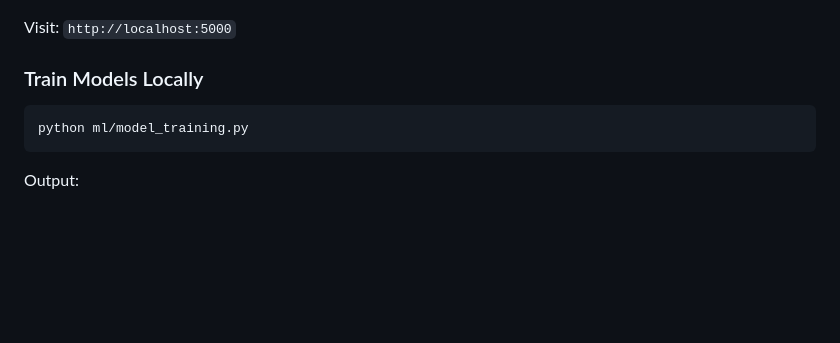
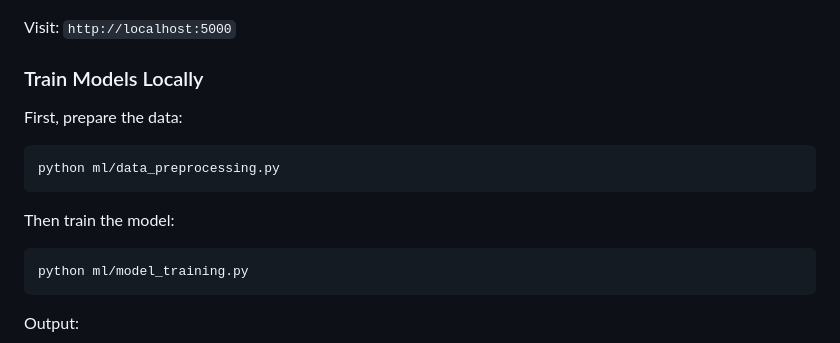
Before and after one commit to Nyangweso1/healthcare, a Markdown page: documents/README.md, the part around the change. Drawn GitHub-style; blank space fills up the shorter version.

Commit message:
Fix: Add missing data preprocessing step to README training instructions

````diff
--- a/documents/README.md
+++ b/documents/README.md
@@ -121,6 +121,12 @@ Visit: `http://localhost:5000`
 
 ### Train Models Locally
 
+First, prepare the data:
+```bash
+python ml/data_preprocessing.py
+```
+
+Then train the model:
 ```bash
 python ml/model_training.py
 ```
````
